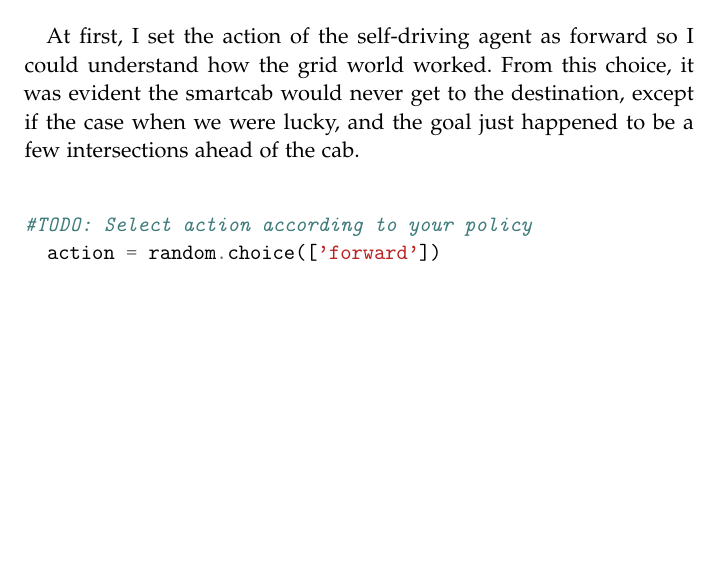
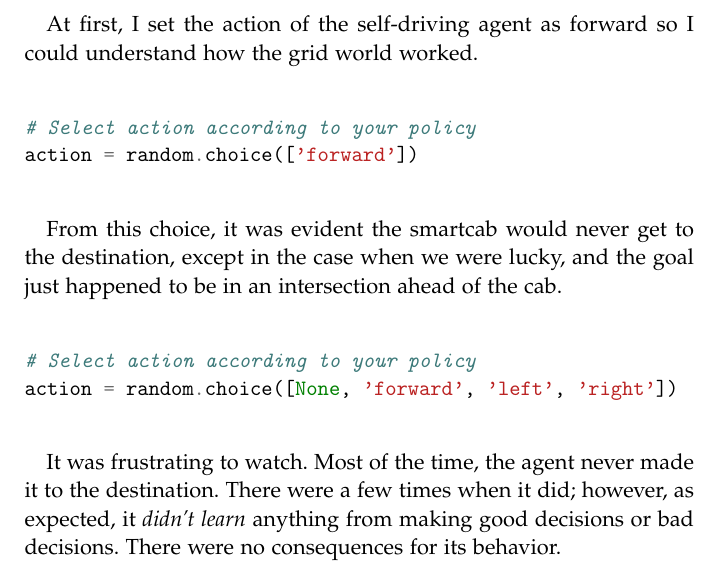
Before and after one commit to omoju/smartcab, a LaTeX thesis (report/report.tex): part of page 4 of 12, cut so that both start at the same text, the shorter picture padded with empty space. Compiled offline with pdfLaTeX; a missing font is replaced by an installed copy or a similar font; an older LaTeX class or package is replaced by its successor.

Commit message:
docs: update

```diff
--- a/report/report.tex
+++ b/report/report.tex
@@ -137,13 +137,28 @@ In the not-so-distant future, taxicab companies across the United States no long
 
 
 
-At first, I set the action of the self-driving agent as forward so I could understand how the grid world worked. From this choice, it was evident the smartcab would never get to the destination, except if the case when we were lucky, and the goal just happened to be a few intersections ahead of the cab.
+At first, I set the action of the self-driving agent as forward so I could understand how the grid world worked.
 \begin{minted}{python}
 
-#TODO: Select action according to your policy
-  action = random.choice(['forward'])
+# Select action according to your policy
+action = random.choice(['forward'])
 
 \end{minted}
+
+From this choice, it was evident the smartcab would never get to the destination, except in the case when we were lucky, and the goal just happened to be in an intersection ahead of the cab.
+\begin{minted}{python}
+
+# Select action according to your policy
+action = random.choice([None, 'forward', 'left', 'right'])
+
+\end{minted}
+
+It was frustrating to watch. Most of the time, the agent never made it to the destination. There were a few times when it did; however, as expected, it \emph{didn't learn} anything from making good decisions or bad decisions. There were no consequences for its behavior.
+
+
+
+
+
 
 %--------------------------------------------------------------------------------
 %
```
Also changed, not shown: report/report.pdf, 1 other file.
